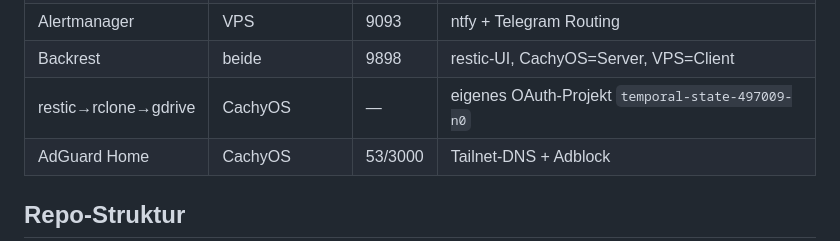
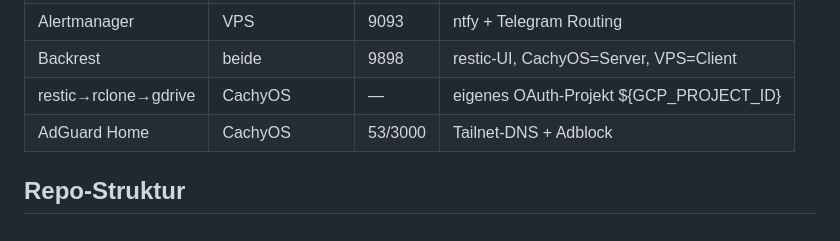
Before and after one commit to arn0ld87/homelab, a Markdown page: CLAUDE.md, the part around the change. GitHub-like rendering.

Commit message:
Update CLAUDE.md
Co-authored-by: gemini-code-assist[bot] <176961590+gemini-code-assist[bot]@users.noreply.github.com>

```diff
--- a/CLAUDE.md
+++ b/CLAUDE.md
@@ -80,7 +80,7 @@ Parallele unabhängige Calls in **einer** Message bündeln.
 | node_exporter | beide | 9100 | Host-Metriken |
 | Alertmanager | VPS | 9093 | ntfy + Telegram Routing |
 | Backrest | beide | 9898 | restic-UI, CachyOS=Server, VPS=Client |
-| restic→rclone→gdrive | CachyOS | — | eigenes OAuth-Projekt `temporal-state-497009-n0` |
+| restic→rclone→gdrive | CachyOS | — | eigenes OAuth-Projekt ${GCP_PROJECT_ID} |
 | AdGuard Home | CachyOS | 53/3000 | Tailnet-DNS + Adblock |
 
 ## Repo-Struktur
```
